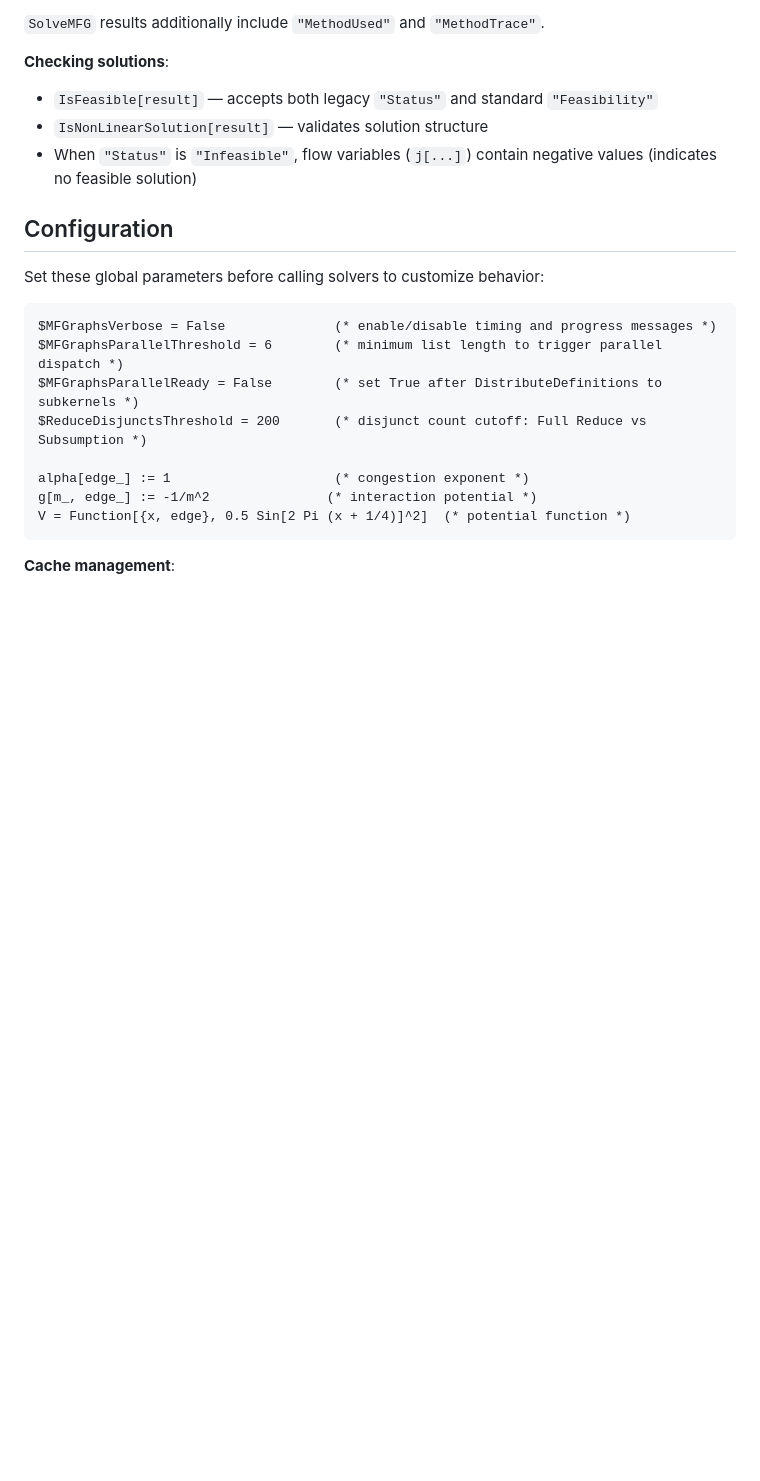
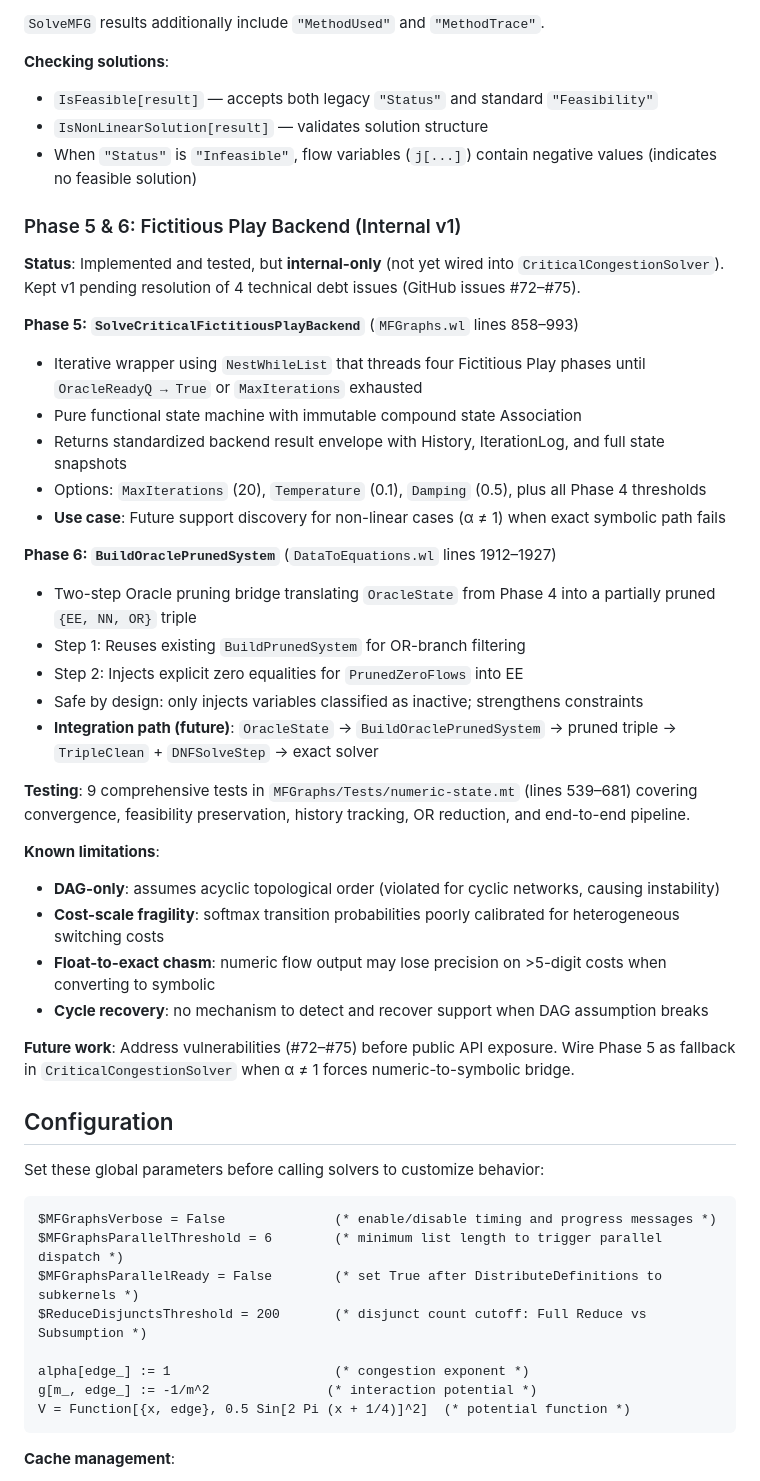
Before and after one commit to ricardodelimaribeiro/MFGraphs, a Markdown page: CLAUDE.md, the part around the change. GitHub-like rendering; blank space fills up the shorter version.

Commit message:
Document Phase 5 & 6 (Fictitious Play backend) in CLAUDE.md for maintainers
Explains the internal Fictitious Play wrapper and Oracle pruning bridge
implementation, their current v1 status, testing coverage, and known
limitations blocking public API exposure.

Includes pointers to related GitHub issues (#72-#75) and future integration
path for handling non-linear cases (alpha != 1).

Co-Authored-By: Claude Haiku 4.5 <noreply@anthropic.com>

```diff
--- a/CLAUDE.md
+++ b/CLAUDE.md
@@ -214,6 +214,34 @@ Solver-specific payload keys: `"AssoCritical"`, `"AssoNonCritical"`, `"AssoMonot
 - `IsNonLinearSolution[result]` — validates solution structure
 - When `"Status"` is `"Infeasible"`, flow variables (`j[...]`) contain negative values (indicates no feasible solution)
 
+### Phase 5 & 6: Fictitious Play Backend (Internal v1)
+
+**Status**: Implemented and tested, but **internal-only** (not yet wired into `CriticalCongestionSolver`). Kept v1 pending resolution of 4 technical debt issues (GitHub issues #72–#75).
+
+**Phase 5: `SolveCriticalFictitiousPlayBackend`** (`MFGraphs.wl` lines 858–993)
+- Iterative wrapper using `NestWhileList` that threads four Fictitious Play phases until `OracleReadyQ → True` or `MaxIterations` exhausted
+- Pure functional state machine with immutable compound state Association
+- Returns standardized backend result envelope with History, IterationLog, and full state snapshots
+- Options: `MaxIterations` (20), `Temperature` (0.1), `Damping` (0.5), plus all Phase 4 thresholds
+- **Use case**: Future support discovery for non-linear cases (α ≠ 1) when exact symbolic path fails
+
+**Phase 6: `BuildOraclePrunedSystem`** (`DataToEquations.wl` lines 1912–1927)
+- Two-step Oracle pruning bridge translating `OracleState` from Phase 4 into a partially pruned `{EE, NN, OR}` triple
+- Step 1: Reuses existing `BuildPrunedSystem` for OR-branch filtering
+- Step 2: Injects explicit zero equalities for `PrunedZeroFlows` into EE
+- Safe by design: only injects variables classified as inactive; strengthens constraints
+- **Integration path (future)**: `OracleState` → `BuildOraclePrunedSystem` → pruned triple → `TripleClean` + `DNFSolveStep` → exact solver
+
+**Testing**: 9 comprehensive tests in `MFGraphs/Tests/numeric-state.mt` (lines 539–681) covering convergence, feasibility preservation, history tracking, OR reduction, and end-to-end pipeline.
+
+**Known limitations**:
+- **DAG-only**: assumes acyclic topological order (violated for cyclic networks, causing instability)
+- **Cost-scale fragility**: softmax transition probabilities poorly calibrated for heterogeneous switching costs
+- **Float-to-exact chasm**: numeric flow output may lose precision on >5-digit costs when converting to symbolic
+- **Cycle recovery**: no mechanism to detect and recover support when DAG assumption breaks
+
+**Future work**: Address vulnerabilities (#72–#75) before public API exposure. Wire Phase 5 as fallback in `CriticalCongestionSolver` when α ≠ 1 forces numeric-to-symbolic bridge.
+
 ## Configuration
 
 Set these global parameters before calling solvers to customize behavior:
```
